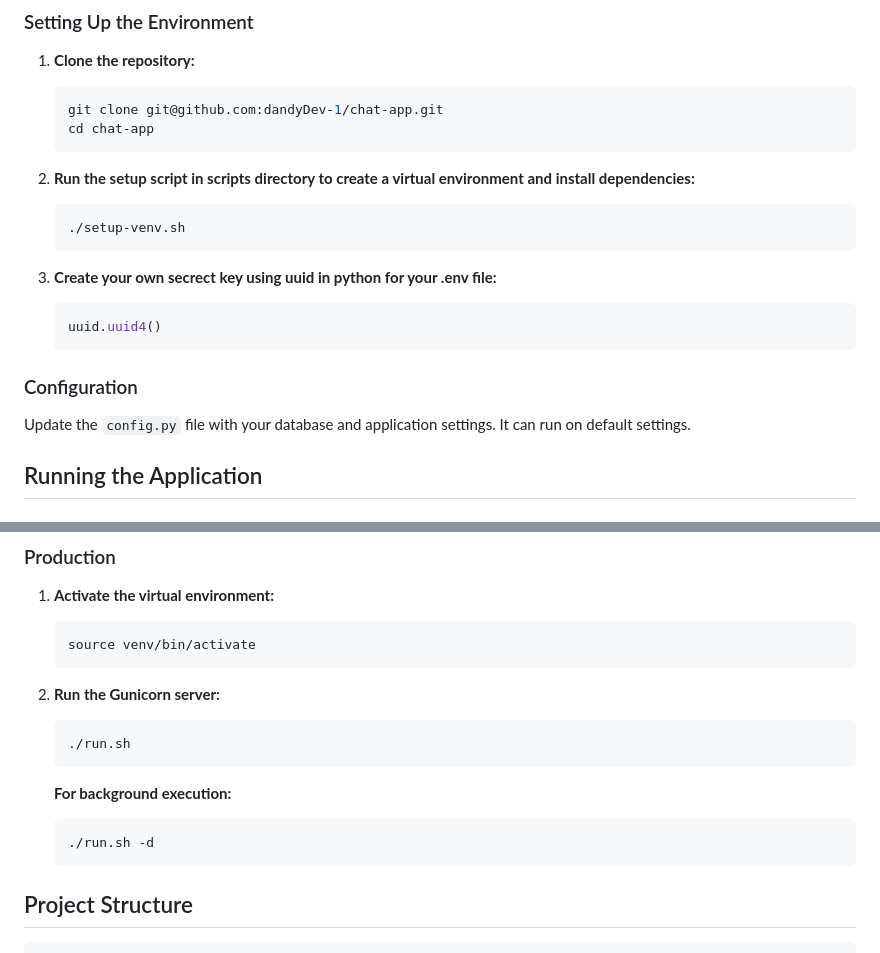
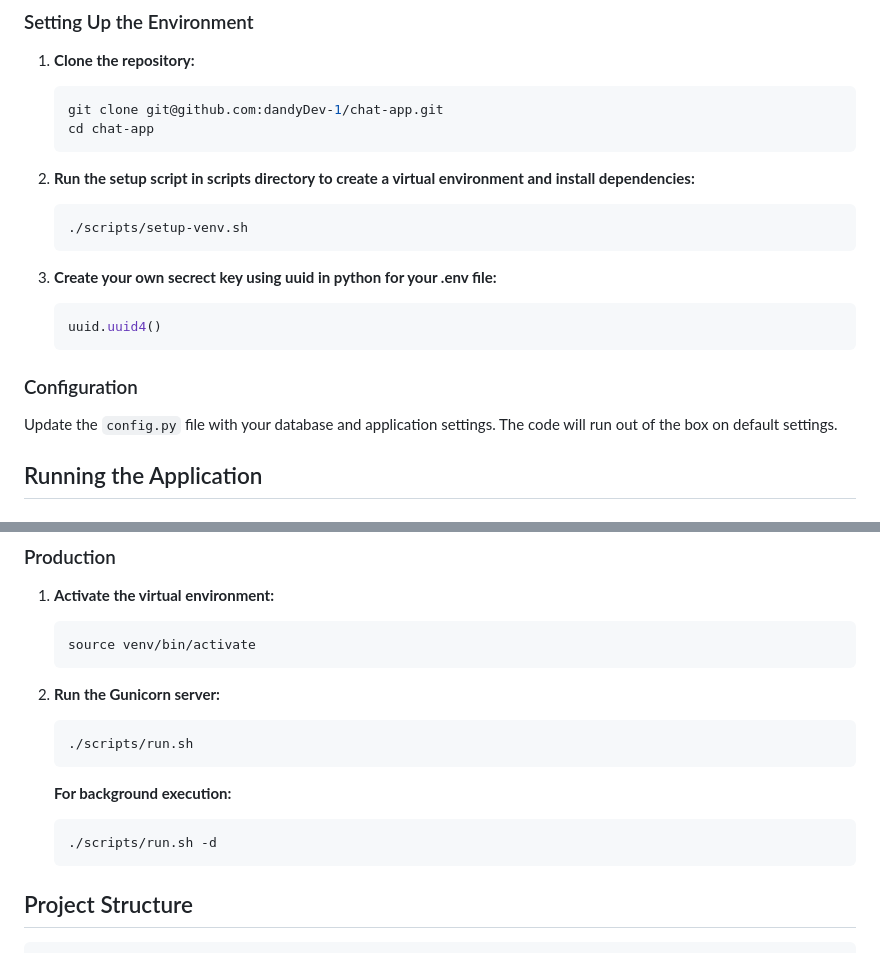
Before and after one commit to bashwithbrown/chat-app, a Markdown page: README.md, 2 parts joined by grey strips. GitHub-like rendering.

````diff
--- a/README.md
+++ b/README.md
@@ -33,7 +33,7 @@ The **Flask Chat App** is a real-time chat application built using Flask. It sup
 2. **Run the setup script in scripts directory to create a virtual environment and install dependencies:**
 
    ```bash
-   ./setup-venv.sh
+   ./scripts/setup-venv.sh
    ```
 
 3. **Create your own secrect key using uuid in python for your .env file:**
@@ -44,7 +44,7 @@ The **Flask Chat App** is a real-time chat application built using Flask. It sup
 
 ### Configuration
 
-Update the `config.py` file with your database and application settings. It can run on default settings.
+Update the `config.py` file with your database and application settings. The code will run out of the box on default settings.
 
 ## Running the Application
 
@@ -73,13 +73,13 @@ Update the `config.py` file with your database and application settings. It can
 2. **Run the Gunicorn server:**
 
    ```bash
-   ./run.sh
+   ./scripts/run.sh
    ```
 
    **For background execution:**
 
    ```bash
-   ./run.sh -d
+   ./scripts/run.sh -d
    ```
 
 ## Project Structure
````
